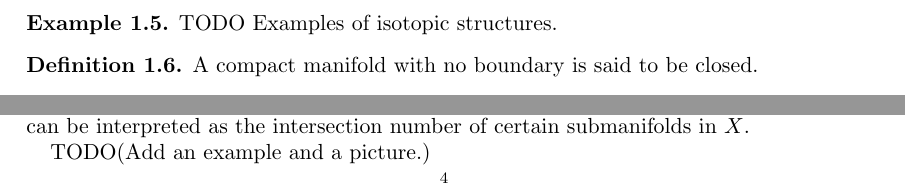
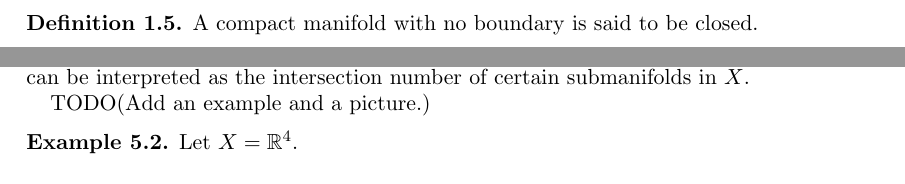
Before and after one commit to hidenori-shinohara/courses, a LaTeX paper (math612/paper/math612-final-paper.tex): two parts of pages 2 and 4 of 4, joined at a grey line, cut at the place of the change. Compiled offline with pdfLaTeX.

```diff
--- a/math612/paper/math612-final-paper.tex
+++ b/math612/paper/math612-final-paper.tex
@@ -98,11 +98,6 @@
 \end{defn}
 
 We will usually consider structures up to isotopy.
-
-\begin{exmp}
-  TODO
-  Examples of isotopic structures.
-\end{exmp}
 
 \begin{defn}
   A compact manifold with no boundary is said to be closed.
@@ -310,11 +305,14 @@
 \end{defn}
 
 When $X$ is oriented, it admits a fundamental class $[X] \in H_4(X, \partial X; \mathbb{Z})$.
-The cup product $a \smile b: H_4(X, \partial X; \mathbb{Z}) \rightarrow \mathbb{Z})$ thus can be applied to $[X]$, so this definition makes sense.
+The cup product $a \smile b: H_4(X, \partial X; \mathbb{Z}) \rightarrow \mathbb{Z}$ thus can be applied to $[X]$, so this definition makes sense.
 The intersection form is bilinear because the cup product is bilinear.
 
 The importance of the intersection form comes from the observation that $Q_X(a, b)$ can be interpreted as the intersection number of certain submanifolds in $X$.
 
 TODO(Add an example and a picture.)
 
+\begin{exmp}
+  Let $X = \mathbb{R}^4$.
+\end{exmp}
 \end{document}
```
Also changed, not shown: math612/paper/math612-final-paper.pdf.
